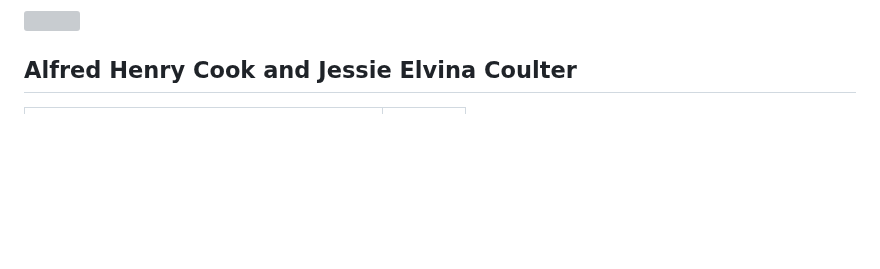
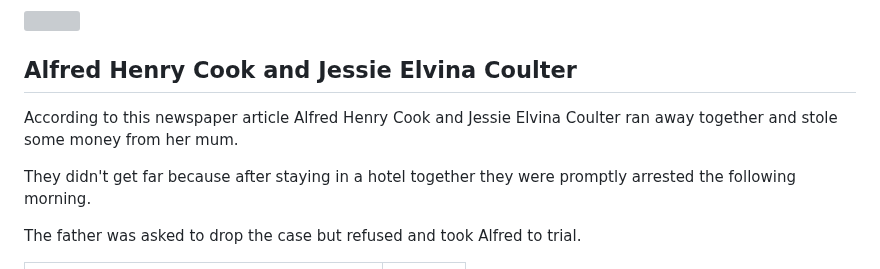
Before and after one commit to alexlaverty/laverty-mcgree-family-history, a Markdown page: index.md, the part around the change. GitHub-like rendering; blank space fills up the shorter version; grey boxes are pictures that could not be loaded.

Commit message:
Adds updates to alfred story

```diff
--- a/index.md
+++ b/index.md
@@ -463,6 +463,12 @@ witness looked at them on the Saturday and aon Sunday between 5 and 6; there was
 
 ## Alfred Henry Cook and Jessie Elvina Coulter
 
+According to this newspaper article Alfred Henry Cook and Jessie Elvina Coulter ran away together and stole some money from her mum.
+
+They didn't get far because after staying in a hotel together they were promptly arrested the following morning.
+
+The father was asked to drop the case but refused and took Alfred to trial.
+
 <table>
 <tr><td><img src="photos/alfred-henry-cook-2.jpg" height=500px></td><td><img src="photos/jessie_alvina_coulter_cook.jpg" height=500px></td></tr>
 </table>
```
